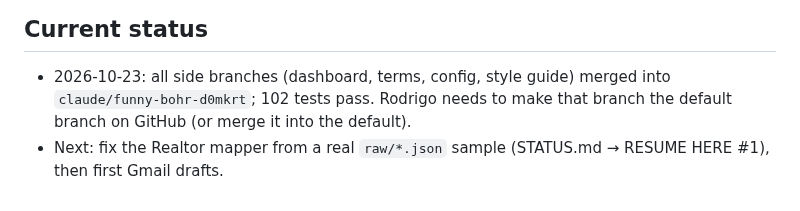
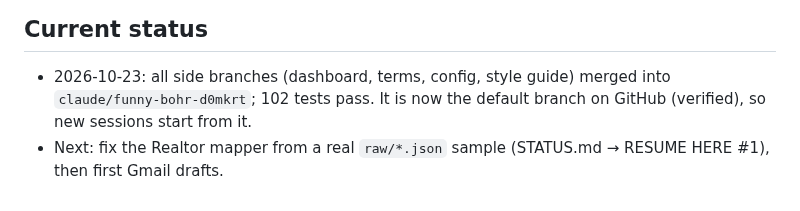
Before and after one commit to titanbuilds1995/Ai-Agent-Leads, a Markdown page: CLAUDE.md, the part around the change. Rendered like a GitHub page.

Commit message:
CLAUDE.md: default branch switch confirmed
Co-Authored-By: Claude Opus 5.5 <noreply@anthropic.com>
Claude-Session: https://claude.ai/code/session_01V6pW9g4r9Chvf7WoztU8bn

```diff
--- a/CLAUDE.md
+++ b/CLAUDE.md
@@ -33,5 +33,5 @@ Pipeline: ingest → score → value → rank → enrich → outreach drafts →
 
 ## Current status
 - 2026-10-23: all side branches (dashboard, terms, config, style guide) merged into `claude/funny-bohr-d0mkrt`;
-  102 tests pass. Rodrigo needs to make that branch the default branch on GitHub (or merge it into the default).
+  102 tests pass. It is now the default branch on GitHub (verified), so new sessions start from it.
 - Next: fix the Realtor mapper from a real `raw/*.json` sample (STATUS.md → RESUME HERE #1), then first Gmail drafts.
```
